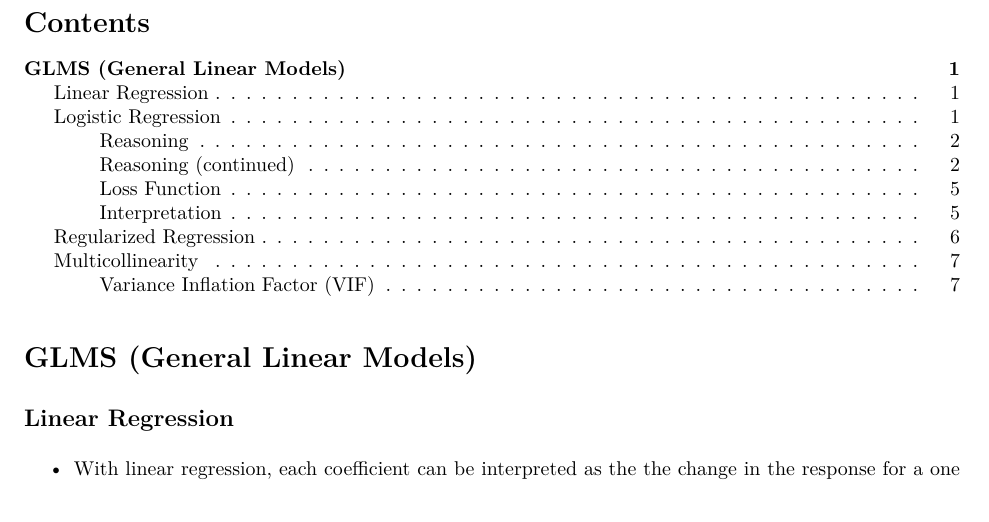
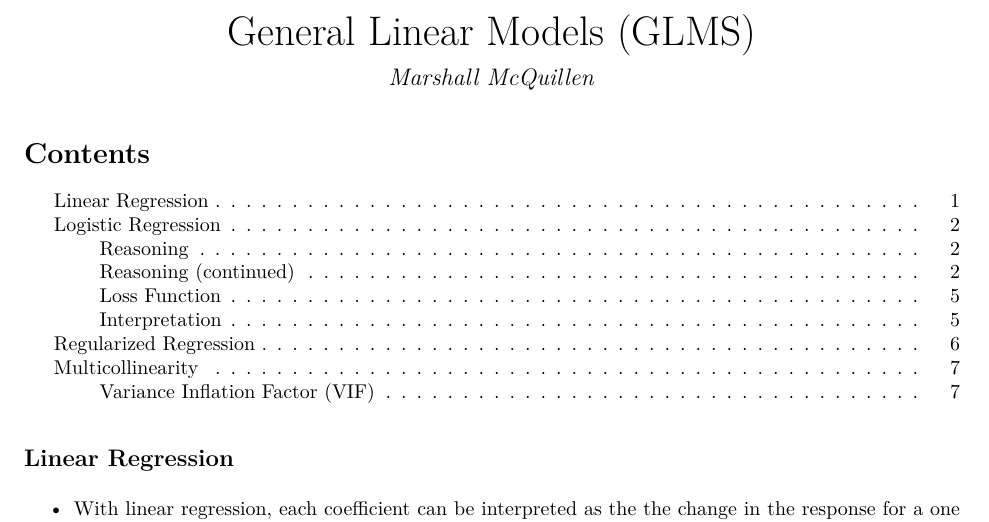
Before and after one commit to marshallm94/Learning_Notes, an R Markdown document (regression.Rmd): part of page 1 of 8, cut at the place of the change. The pictures show the output file regression.pdf that the author committed with the source.

Commit message:
Add title and name

```diff
--- a/regression.Rmd
+++ b/regression.Rmd
@@ -1,4 +1,6 @@
 ---
+title: "General Linear Models (GLMS)"
+author: "Marshall McQuillen"
 output:
   pdf_document:
     toc: true
@@ -6,8 +8,6 @@ output:
     latex_engine: xelatex
 urlcolor: blue
 ---
-
-# GLMS (General Linear Models)
 
 ## Linear Regression
 
```
Also changed, not shown: regression.pdf.
